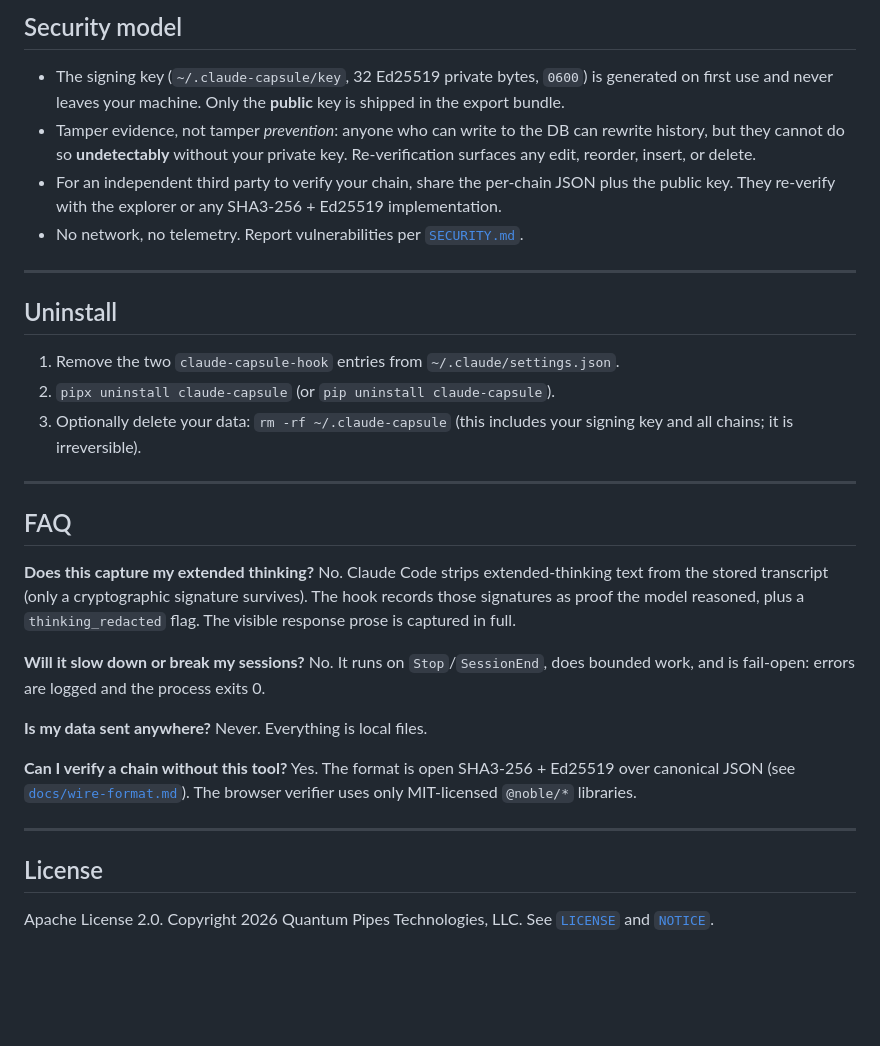
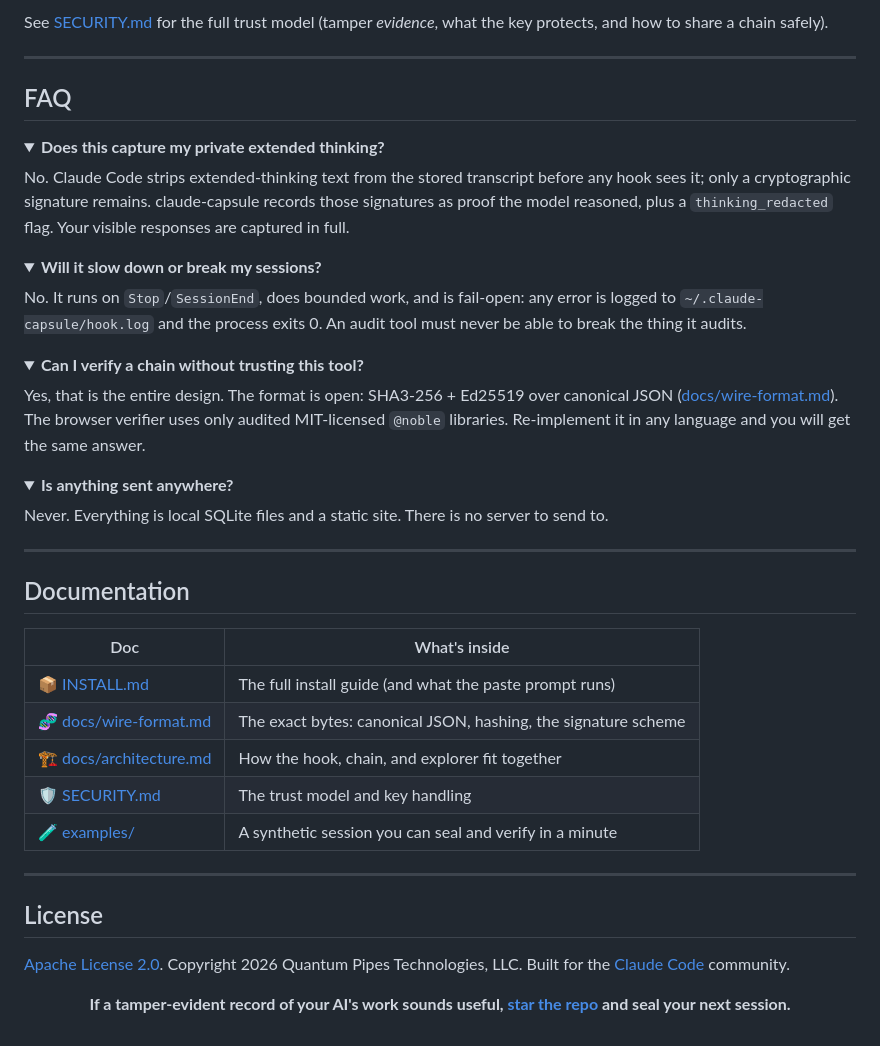
Before and after one commit to quantumpipes/agent-capsule, a Markdown page: README.md, the part around one of its changes. Rendered like a GitHub page; folded sections open; blank space fills up the shorter version.

```diff
--- a/README.md
+++ b/README.md
@@ -161,47 +181,53 @@ and it exits 0, so it can never block or stall a Claude Code session.
-## Security model
-
-- The signing key (`~/.claude-capsule/key`, 32 Ed25519 private bytes, `0600`) is
-  generated on first use and never leaves your machine. Only the **public** key
-  is shipped in the export bundle.
-- Tamper evidence, not tamper *prevention*: anyone who can write to the DB can
-  rewrite history, but they cannot do so **undetectably** without your private
-  key. Re-verification surfaces any edit, reorder, insert, or delete.
-- For an independent third party to verify your chain, share the per-chain JSON
-  plus the public key. They re-verify with the explorer or any SHA3-256 + Ed25519
-  implementation.
-- No network, no telemetry. Report vulnerabilities per [`SECURITY.md`](SECURITY.md).
-
----
-
-## Uninstall
-
-1. Remove the two `claude-capsule-hook` entries from `~/.claude/settings.json`.
-2. `pipx uninstall claude-capsule` (or `pip uninstall claude-capsule`).
-3. Optionally delete your data: `rm -rf ~/.claude-capsule` (this includes your
-   signing key and all chains; it is irreversible).
+See [SECURITY.md](SECURITY.md) for the full trust model (tamper *evidence*, what the key protects, and how to share a chain safely).
 
 ---
 
 ## FAQ
 
-**Does this capture my extended thinking?** No. Claude Code strips
-extended-thinking text from the stored transcript (only a cryptographic
-signature survives). The hook records those signatures as proof the model
-reasoned, plus a `thinking_redacted` flag. The visible response prose is captured
-in full.
+<details>
+<summary><b>Does this capture my private extended thinking?</b></summary>
 
-**Will it slow down or break my sessions?** No. It runs on `Stop`/`SessionEnd`,
-does bounded work, and is fail-open: errors are logged and the process exits 0.
+No. Claude Code strips extended-thinking text from the stored transcript before any hook sees it; only a cryptographic signature remains. claude-capsule records those signatures as proof the model reasoned, plus a `thinking_redacted` flag. Your visible responses are captured in full.
+</details>
 
-**Is my data sent anywhere?** Never. Everything is local files.
+<details>
+<summary><b>Will it slow down or break my sessions?</b></summary>
 
-**Can I verify a chain without this tool?** Yes. The format is open SHA3-256 +
-Ed25519 over canonical JSON (see [`docs/wire-format.md`](docs/wire-format.md)).
-The browser verifier uses only MIT-licensed `@noble/*` libraries.
+No. It runs on `Stop`/`SessionEnd`, does bounded work, and is fail-open: any error is logged to `~/.claude-capsule/hook.log` and the process exits 0. An audit tool must never be able to break the thing it audits.
+</details>
+
+<details>
+<summary><b>Can I verify a chain without trusting this tool?</b></summary>
+
+Yes, that is the entire design. The format is open: SHA3-256 + Ed25519 over canonical JSON ([docs/wire-format.md](docs/wire-format.md)). The browser verifier uses only audited MIT-licensed `@noble` libraries. Re-implement it in any language and you will get the same answer.
+</details>
+
+<details>
+<summary><b>Is anything sent anywhere?</b></summary>
+
+Never. Everything is local SQLite files and a static site. There is no server to send to.
+</details>
+
+---
+
+## Documentation
+
+| Doc | What's inside |
+|-----|---------------|
+| 📦 [INSTALL.md](INSTALL.md) | The full install guide (and what the paste prompt runs) |
+| 🧬 [docs/wire-format.md](docs/wire-format.md) | The exact bytes: canonical JSON, hashing, the signature scheme |
+| 🏗️ [docs/architecture.md](docs/architecture.md) | How the hook, chain, and explorer fit together |
+| 🛡️ [SECURITY.md](SECURITY.md) | The trust model and key handling |
+| 🧪 [examples/](examples/) | A synthetic session you can seal and verify in a minute |
 
 ---
 
 ## License
 
-Apache License 2.0. Copyright 2026 Quantum Pipes Technologies, LLC. See
-[`LICENSE`](LICENSE) and [`NOTICE`](NOTICE).
+[Apache License 2.0](LICENSE). Copyright 2026 Quantum Pipes Technologies, LLC. Built for the [Claude Code](https://docs.claude.com/en/docs/claude-code) community.
+
+<div align="center">
+
+**If a tamper-evident record of your AI's work sounds useful, [star the repo](https://github.com/quantumpipes/claude-capsule) and seal your next session.**
+
+</div>
```
Also changed, not shown: other parts of README.md (+139 -119 lines), docs/architecture.md (+5 -0 lines), docs/wire-format.md (+4 -0 lines).
